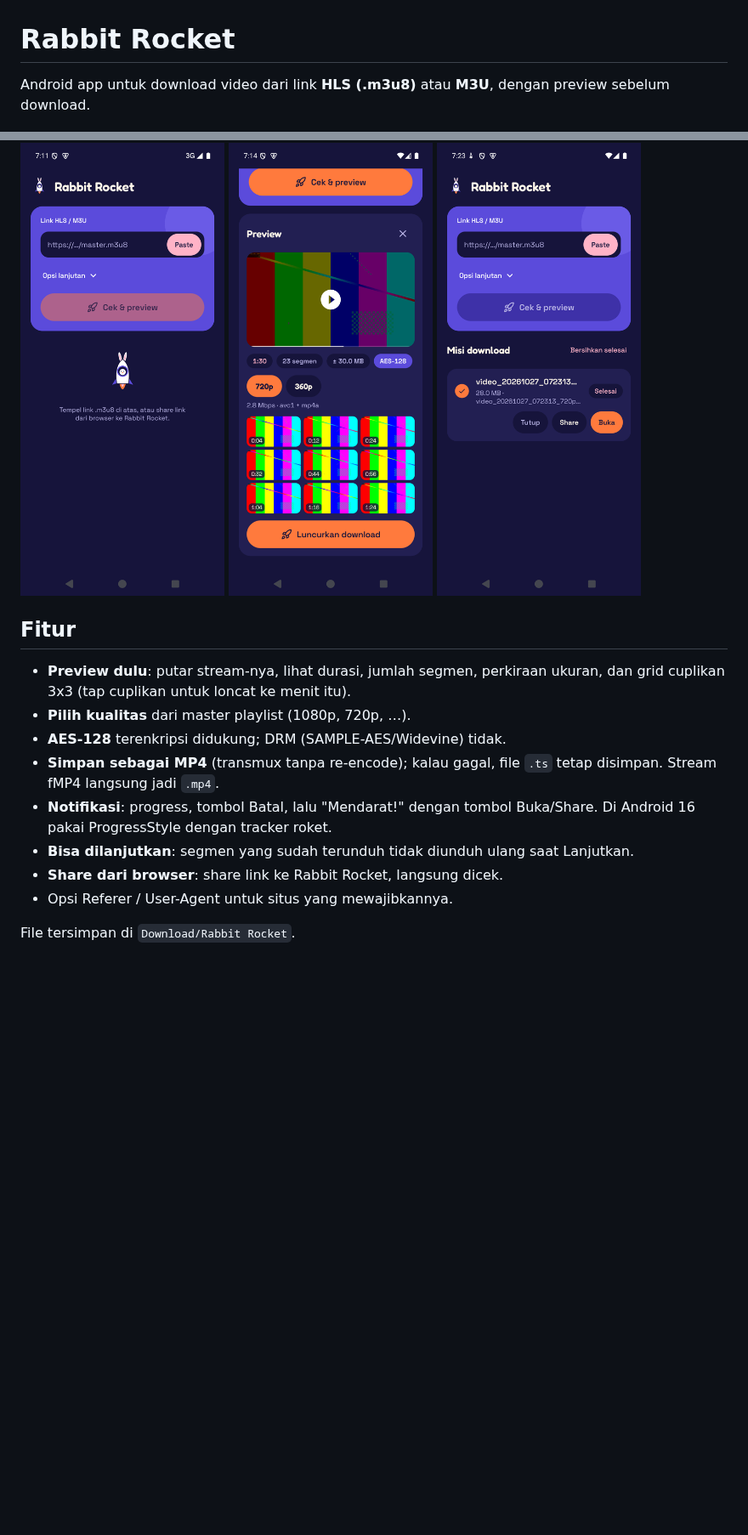
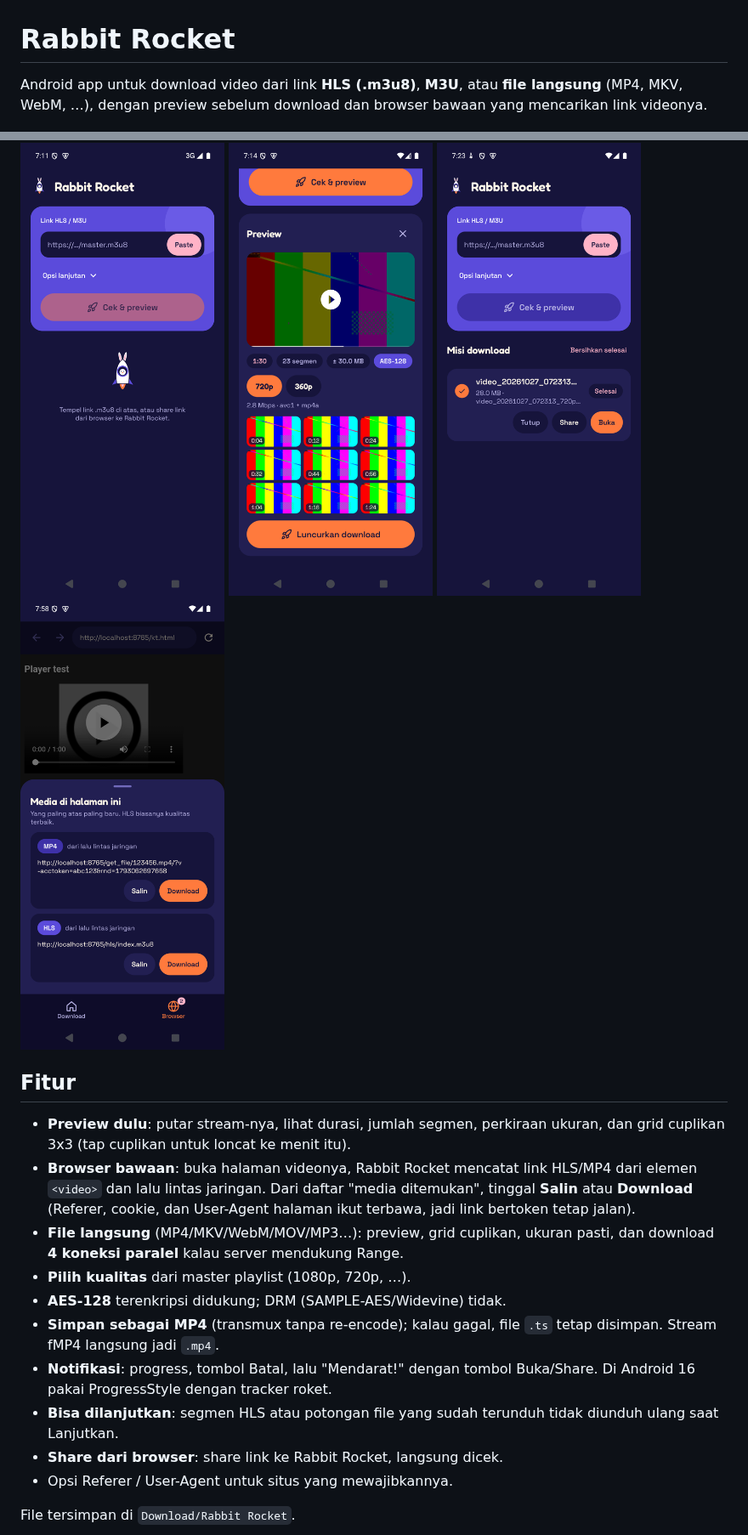
Before and after one commit to arielfikru/rabbit-rocket, a Markdown page: README.md, 2 parts joined by grey strips. Shown at 85% size. Rendered like a GitHub page; pictures changed too: docs/browser.png (added); blank space fills up the shorter version.

```diff
--- a/README.md
+++ b/README.md
@@ -1,21 +1,24 @@
 # Rabbit Rocket
 
-Android app untuk download video dari link **HLS (.m3u8)** atau **M3U**, dengan preview sebelum download.
+Android app untuk download video dari link **HLS (.m3u8)**, **M3U**, atau **file langsung** (MP4, MKV, WebM, …), dengan preview sebelum download dan browser bawaan yang mencarikan link videonya.
 
 <p>
   <img src="docs/home.png" width="240" alt="Beranda">
   <img src="docs/preview.png" width="240" alt="Preview dengan grid cuplikan 3x3">
   <img src="docs/done.png" width="240" alt="Download selesai">
+  <img src="docs/browser.png" width="240" alt="Browser dengan daftar media yang ditemukan">
 </p>
 
 ## Fitur
 
 - **Preview dulu**: putar stream-nya, lihat durasi, jumlah segmen, perkiraan ukuran, dan grid cuplikan 3x3 (tap cuplikan untuk loncat ke menit itu).
+- **Browser bawaan**: buka halaman videonya, Rabbit Rocket mencatat link HLS/MP4 dari elemen `<video>` dan lalu lintas jaringan. Dari daftar "media ditemukan", tinggal **Salin** atau **Download** (Referer, cookie, dan User-Agent halaman ikut terbawa, jadi link bertoken tetap jalan).
+- **File langsung** (MP4/MKV/WebM/MOV/MP3…): preview, grid cuplikan, ukuran pasti, dan download **4 koneksi paralel** kalau server mendukung Range.
 - **Pilih kualitas** dari master playlist (1080p, 720p, …).
 - **AES-128** terenkripsi didukung; DRM (SAMPLE-AES/Widevine) tidak.
 - **Simpan sebagai MP4** (transmux tanpa re-encode); kalau gagal, file `.ts` tetap disimpan. Stream fMP4 langsung jadi `.mp4`.
 - **Notifikasi**: progress, tombol Batal, lalu "Mendarat!" dengan tombol Buka/Share. Di Android 16 pakai ProgressStyle dengan tracker roket.
-- **Bisa dilanjutkan**: segmen yang sudah terunduh tidak diunduh ulang saat Lanjutkan.
+- **Bisa dilanjutkan**: segmen HLS atau potongan file yang sudah terunduh tidak diunduh ulang saat Lanjutkan.
 - **Share dari browser**: share link ke Rabbit Rocket, langsung dicek.
 - Opsi Referer / User-Agent untuk situs yang mewajibkannya.
 
```
Also changed, not shown: 14 other files.
